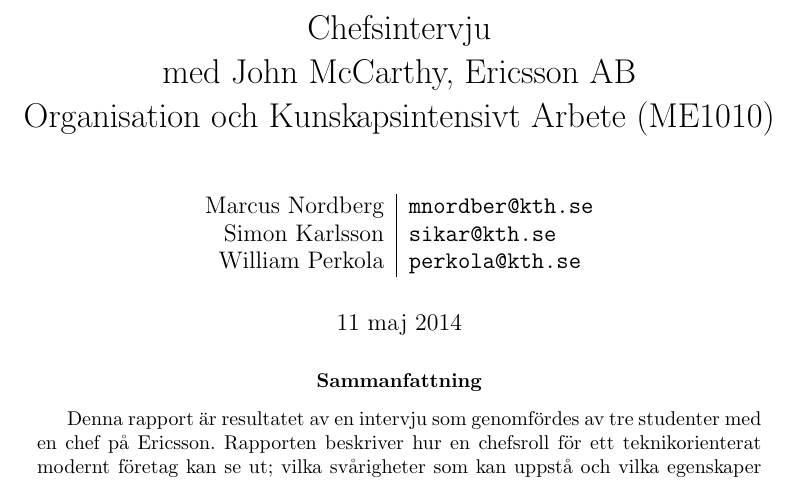
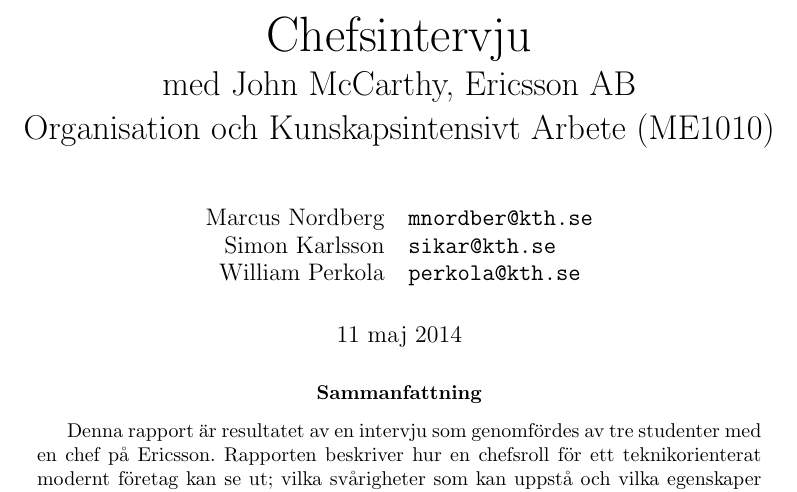
Before and after one commit to nordberg/Chefsintervju, a LaTeX paper (report.tex): part of page 1 of 8, cut so that both start at the same text. Compiled offline with pdfLaTeX.

Commit message:
fuck streck and large CHEFSINTERVJU

```diff
--- a/report.tex
+++ b/report.tex
@@ -58,11 +58,11 @@
 
 %%% The "real" document content comes below...
 
-\title{Chefsintervju \\
+\title{{\Huge{Chefsintervju}} \\
 	med John McCarthy, Ericsson AB \\
 	Organisation och Kunskapsintensivt Arbete (ME1010)}
 \author{
-\begin{tabular}{r | l}
+\begin{tabular}{r l}
 	Marcus Nordberg&\texttt{mnordber@kth.se} \\
 	Simon Karlsson&\texttt{sikar@kth.se} \\
 William Perkola&\texttt{perkola@kth.se}
```
